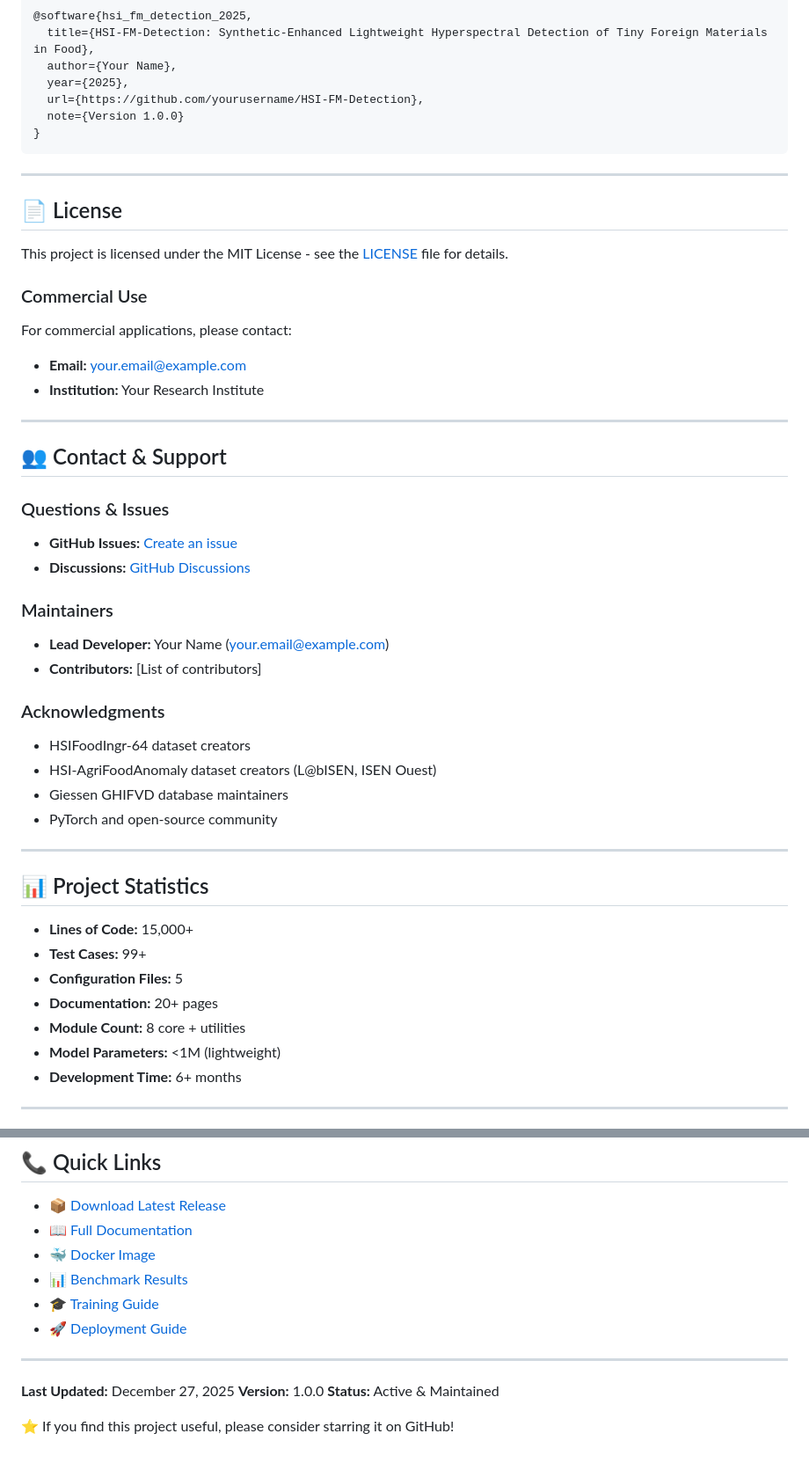
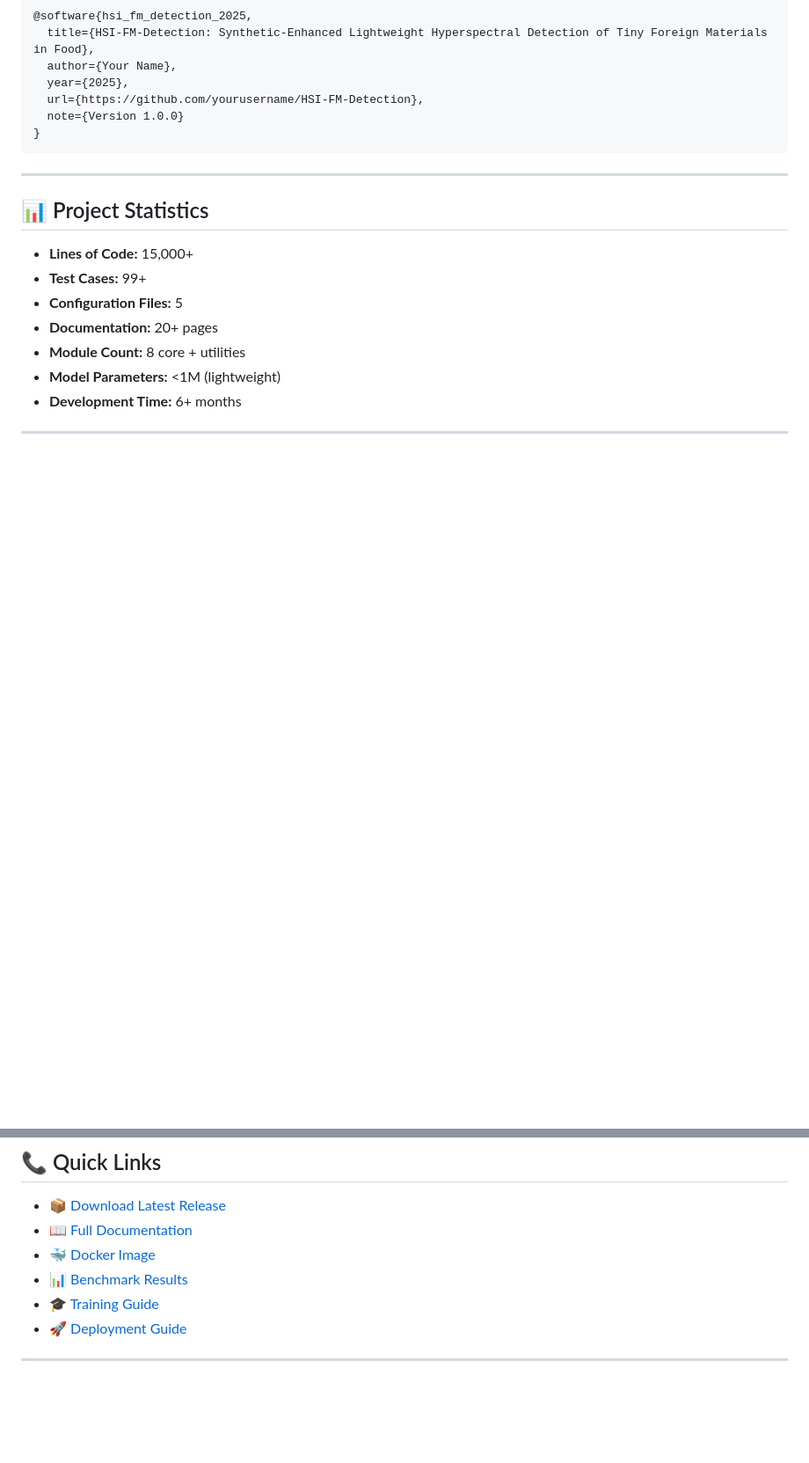
Before and after one commit to Subhash-777/HSI-FM-Detection, a Markdown page: README.md, 2 parts joined by grey strips. Shown at 88% size. Drawn GitHub-style; blank space fills up the shorter version.

```diff
--- a/README.md
+++ b/README.md
@@ -895,35 +895,6 @@ If you use this project in your research, please cite:
 
 ---
 
-## 📄 License
-
-This project is licensed under the MIT License - see the [LICENSE](LICENSE) file for details.
-
-### Commercial Use
-For commercial applications, please contact:
-- **Email:** your.email@example.com
-- **Institution:** Your Research Institute
-
----
-
-## 👥 Contact & Support
-
-### Questions & Issues
-- **GitHub Issues:** [Create an issue](https://github.com/yourusername/HSI-FM-Detection/issues)
-- **Discussions:** [GitHub Discussions](https://github.com/yourusername/HSI-FM-Detection/discussions)
-
-### Maintainers
-- **Lead Developer:** Your Name (your.email@example.com)
-- **Contributors:** [List of contributors]
-
-### Acknowledgments
-- HSIFoodIngr-64 dataset creators
-- HSI-AgriFoodAnomaly dataset creators (L@bISEN, ISEN Ouest)
-- Giessen GHIFVD database maintainers
-- PyTorch and open-source community
-
----
-
 ## 📊 Project Statistics
 
 - **Lines of Code:** 15,000+
@@ -978,9 +949,3 @@ For commercial applications, please contact:
 - 🚀 [Deployment Guide](docs/DEPLOYMENT.md)
 
 ---
-
-**Last Updated:** December 27, 2025
-**Version:** 1.0.0
-**Status:** Active & Maintained
-
-⭐ If you find this project useful, please consider starring it on GitHub!
```
